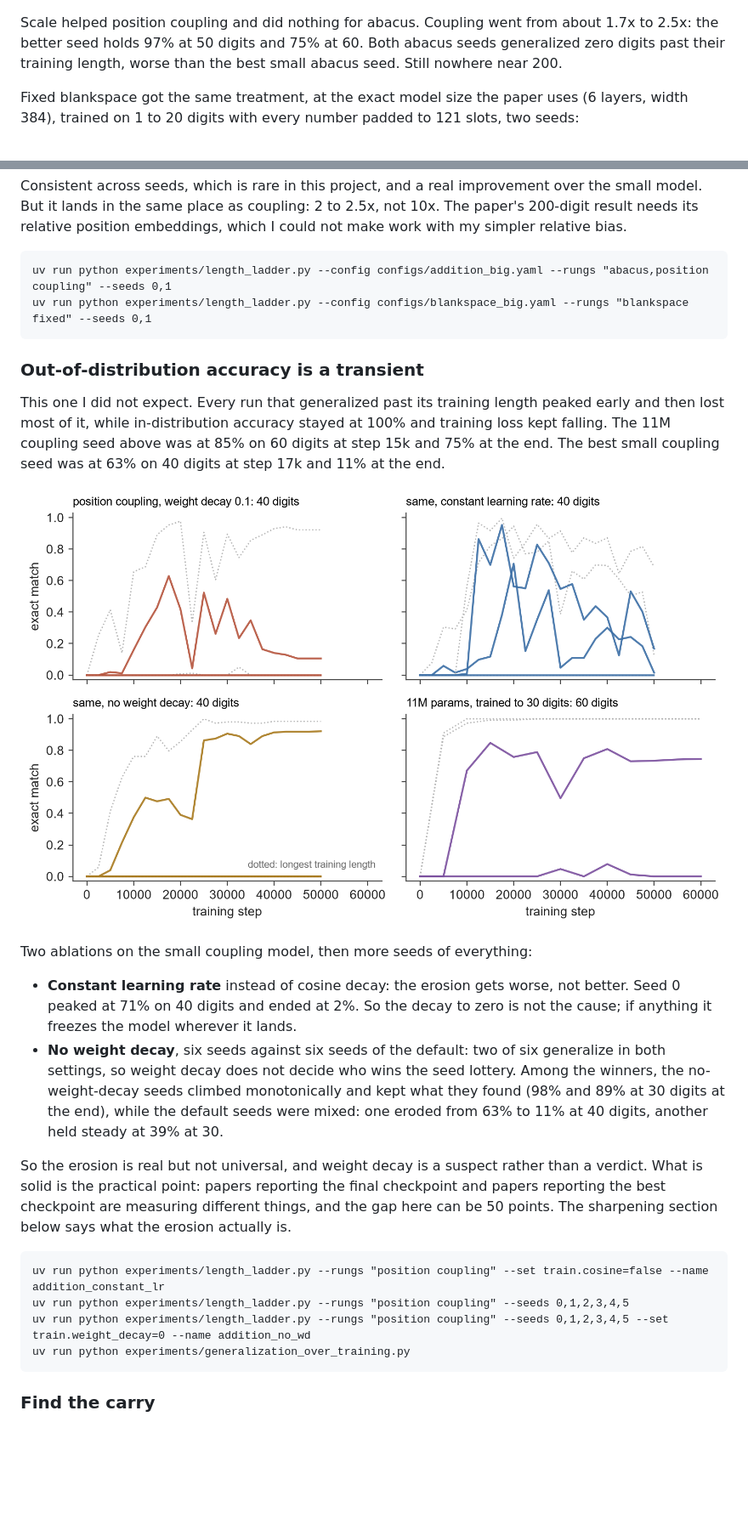
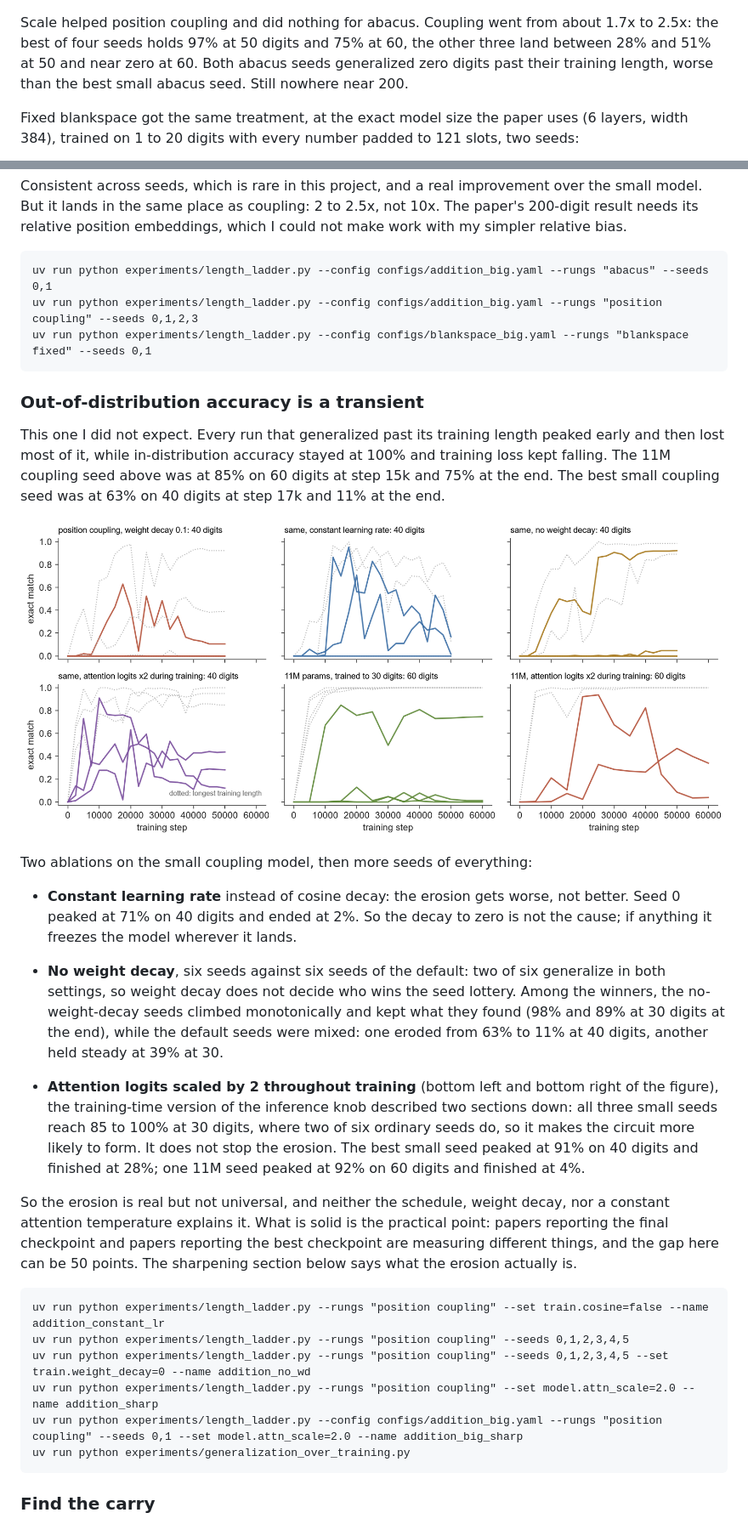
Before and after one commit to Supergoatscriptguy/carrybit, a Markdown page: README.md, 2 parts joined by grey strips. Shown: that part at 85% size. Drawn GitHub-style; pictures changed too: assets/figures/generalization_over_training.png; blank space fills up the shorter version.

````diff
--- a/README.md
+++ b/README.md
@@ -199,7 +200,8 @@ width 384), trained on 1 to 30 digits for 60k steps and tested to 200.
 ![scaled ladder](assets/figures/length_ladder_big.png)
 
 Scale helped position coupling and did nothing for abacus. Coupling went from
-about 1.7x to 2.5x: the better seed holds 97% at 50 digits and 75% at 60. Both
+about 1.7x to 2.5x: the best of four seeds holds 97% at 50 digits and 75% at
+60, the other three land between 28% and 51% at 50 and near zero at 60. Both
 abacus seeds generalized zero digits past their training length, worse than
 the best small abacus seed. Still nowhere near 200.
 
@@ -220,7 +222,8 @@ not 10x. The paper's 200-digit result needs its relative position embeddings,
 which I could not make work with my simpler relative bias.
 
 ```
-uv run python experiments/length_ladder.py --config configs/addition_big.yaml --rungs "abacus,position coupling" --seeds 0,1
+uv run python experiments/length_ladder.py --config configs/addition_big.yaml --rungs "abacus" --seeds 0,1
+uv run python experiments/length_ladder.py --config configs/addition_big.yaml --rungs "position coupling" --seeds 0,1,2,3
 uv run python experiments/length_ladder.py --config configs/blankspace_big.yaml --rungs "blankspace fixed" --seeds 0,1
 ```
 
@@ -246,8 +249,16 @@ Two ablations on the small coupling model, then more seeds of everything:
   end), while the default seeds were mixed: one eroded from 63% to 11% at 40
   digits, another held steady at 39% at 30.
 
-So the erosion is real but not universal, and weight decay is a suspect
-rather than a verdict. What is solid is the practical point: papers reporting
+- **Attention logits scaled by 2 throughout training** (bottom left and
+  bottom right of the figure), the training-time version of the inference knob described two
+  sections down: all three small seeds reach 85 to 100% at 30 digits, where
+  two of six ordinary seeds do, so it makes the circuit more likely to form.
+  It does not stop the erosion. The best small seed peaked at 91% on 40 digits
+  and finished at 28%; one 11M seed peaked at 92% on 60 digits and finished
+  at 4%.
+
+So the erosion is real but not universal, and neither the schedule, weight
+decay, nor a constant attention temperature explains it. What is solid is the practical point: papers reporting
 the final checkpoint and papers reporting the best checkpoint are measuring
 different things, and the gap here can be 50 points. The sharpening section
 below says what the erosion actually is.
@@ -256,6 +267,8 @@ below says what the erosion actually is.
 uv run python experiments/length_ladder.py --rungs "position coupling" --set train.cosine=false --name addition_constant_lr
 uv run python experiments/length_ladder.py --rungs "position coupling" --seeds 0,1,2,3,4,5
 uv run python experiments/length_ladder.py --rungs "position coupling" --seeds 0,1,2,3,4,5 --set train.weight_decay=0 --name addition_no_wd
+uv run python experiments/length_ladder.py --rungs "position coupling" --set model.attn_scale=2.0 --name addition_sharp
+uv run python experiments/length_ladder.py --config configs/addition_big.yaml --rungs "position coupling" --seeds 0,1 --set model.attn_scale=2.0 --name addition_big_sharp
 uv run python experiments/generalization_over_training.py
 ```
 
````
Also changed, not shown: other parts of README.md (+16 -17 lines), assets/figures/length_ladder_big_sharp.png (added), assets/figures/sharpening_reach.png, assets/figures/sharpening_sweep.png, 3 other files.
